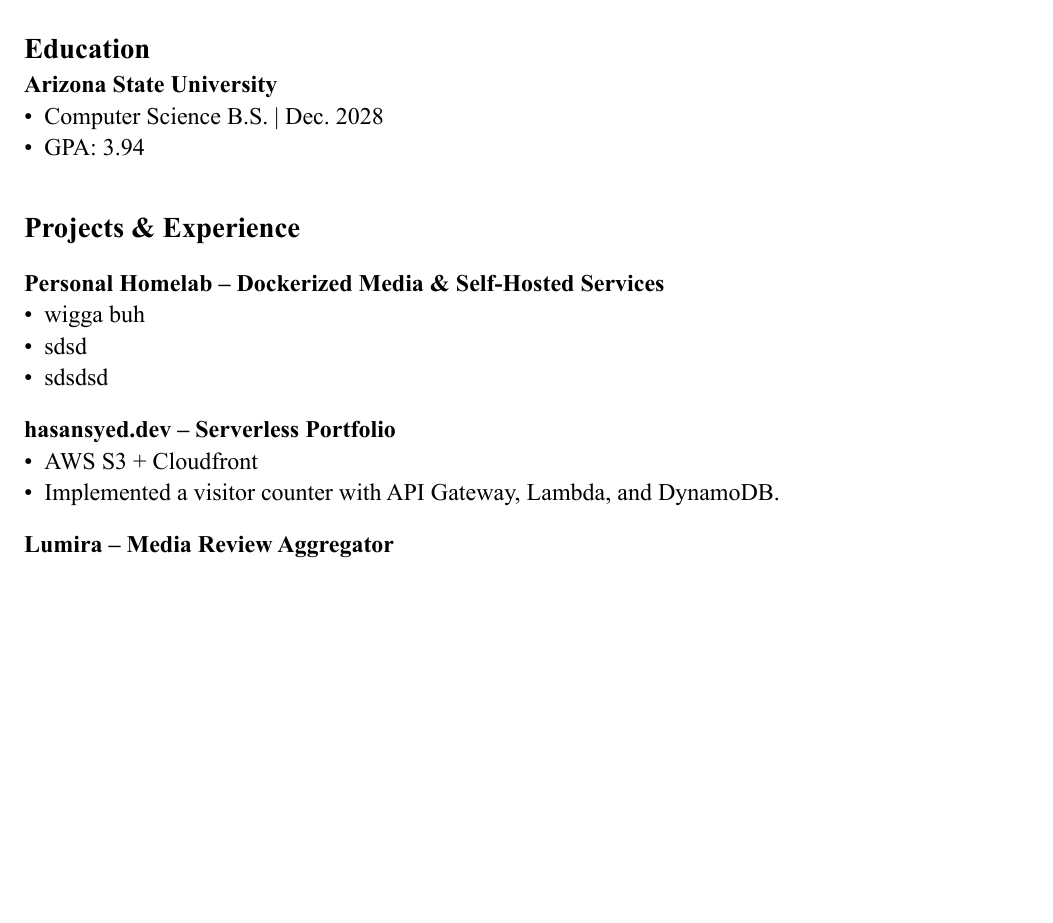
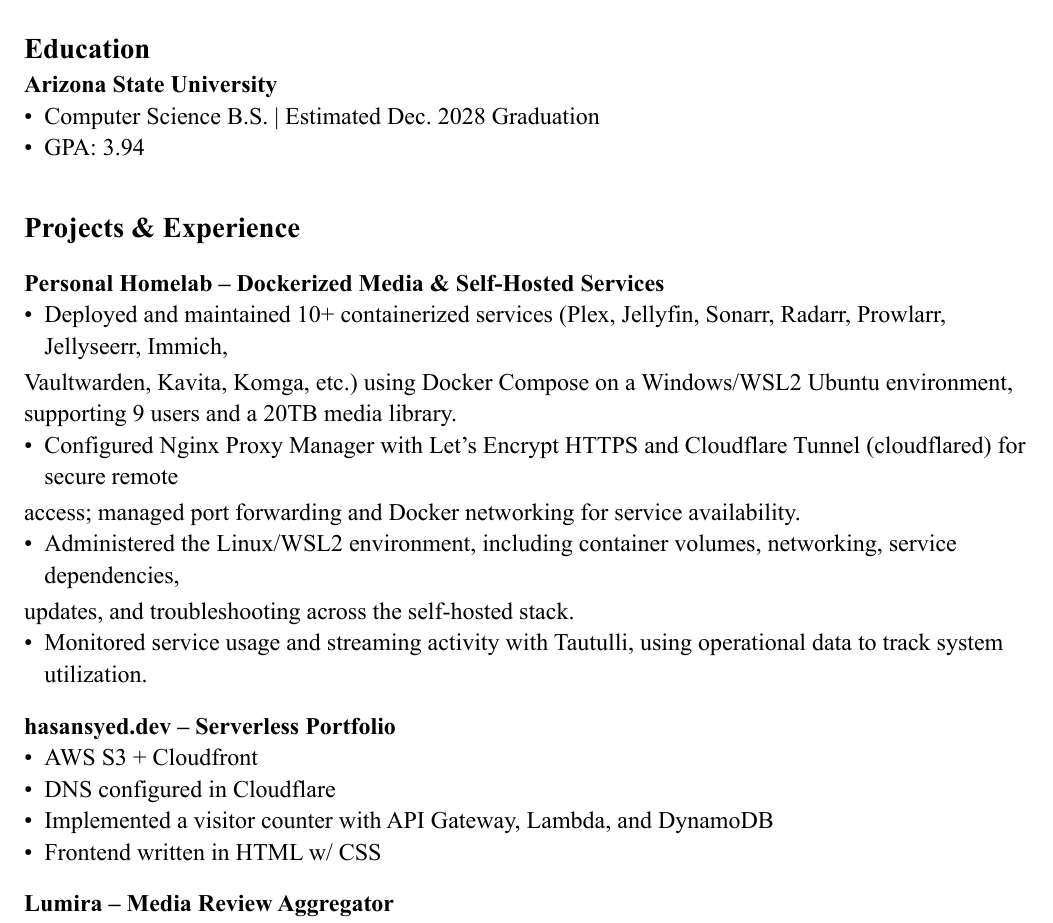
Before and after one commit to hasansyedCS/Resume, a Typst document (resume.typ): part of the page, cut so that both start at the same text, the shorter picture padded with empty space. The pictures show the PDF file resume.pdf that the author committed with the source.

Commit message:
edited projects section

```diff
--- a/resume.typ
+++ b/resume.typ
@@ -11,7 +11,7 @@
 == Education
 
 *Arizona State University*
-- Computer Science B.S. | Dec. 2028
+- Computer Science B.S. | Estimated Dec. 2028 Graduation
 - GPA: 3.94
 
 #v(14pt)
@@ -21,15 +21,22 @@
 #v(10pt)
 
 *Personal Homelab -- Dockerized Media & Self-Hosted Services*
-- wigga buh
-- sdsd
-- sdsdsd
+- Deployed and maintained 10+ containerized services (Plex, Jellyfin, Sonarr, Radarr, Prowlarr, Jellyseerr, Immich,
+Vaultwarden, Kavita, Komga, etc.) using Docker Compose on a Windows/WSL2 Ubuntu environment, supporting 9
+users and a 20TB media library.
+- Configured Nginx Proxy Manager with Let’s Encrypt HTTPS and Cloudflare Tunnel (cloudflared) for secure remote
+access; managed port forwarding and Docker networking for service availability.
+- Administered the Linux/WSL2 environment, including container volumes, networking, service dependencies,
+updates, and troubleshooting across the self-hosted stack.
+- Monitored service usage and streaming activity with Tautulli, using operational data to track system utilization.
 
 #v(8pt)
 
 *hasansyed.dev -- Serverless Portfolio*
 - AWS S3 + Cloudfront
-- Implemented a visitor counter with API Gateway, Lambda, and DynamoDB.
+- DNS configured in Cloudflare
+- Implemented a visitor counter with API Gateway, Lambda, and DynamoDB
+- Frontend written in HTML w/ CSS
 
 #v(8pt)
 
```
Also changed, not shown: resume.pdf.
